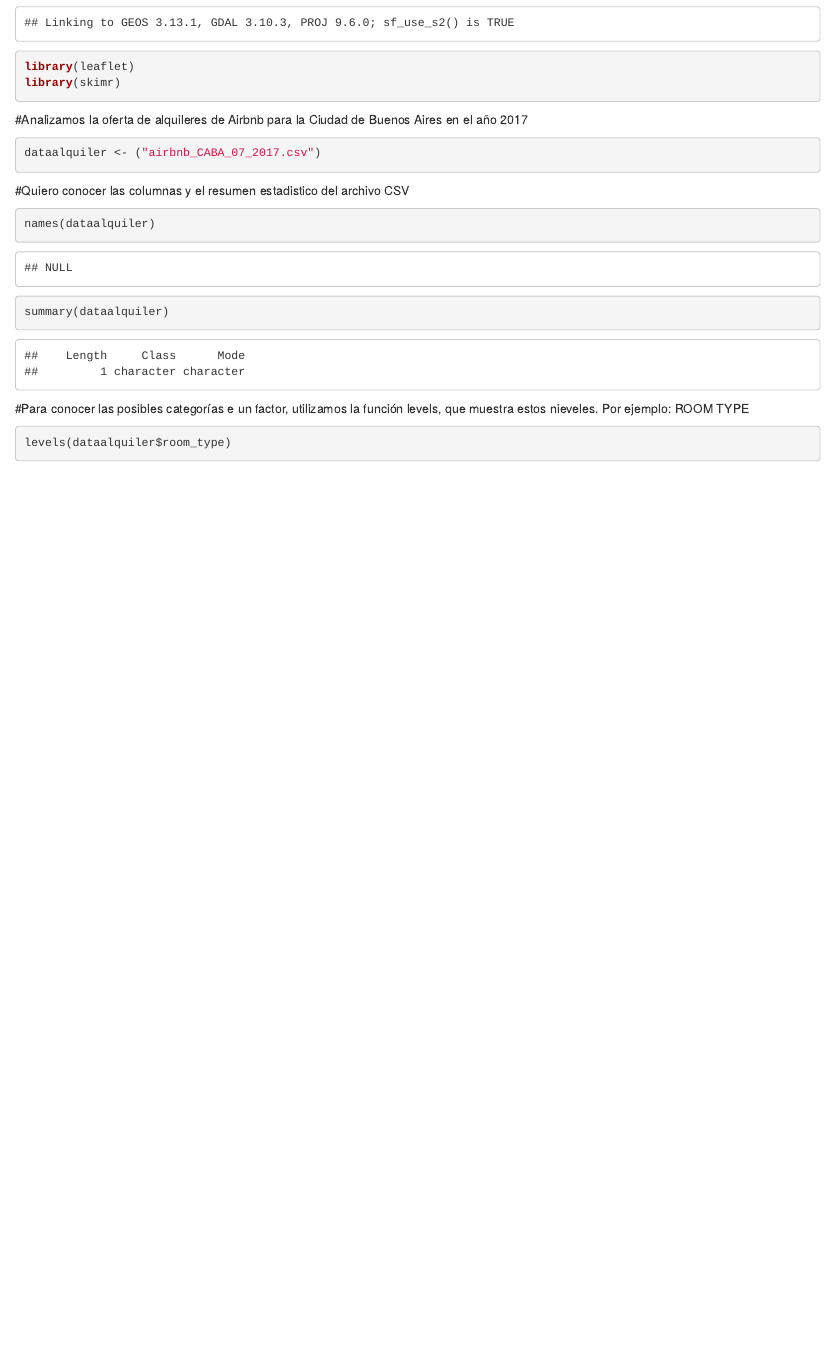
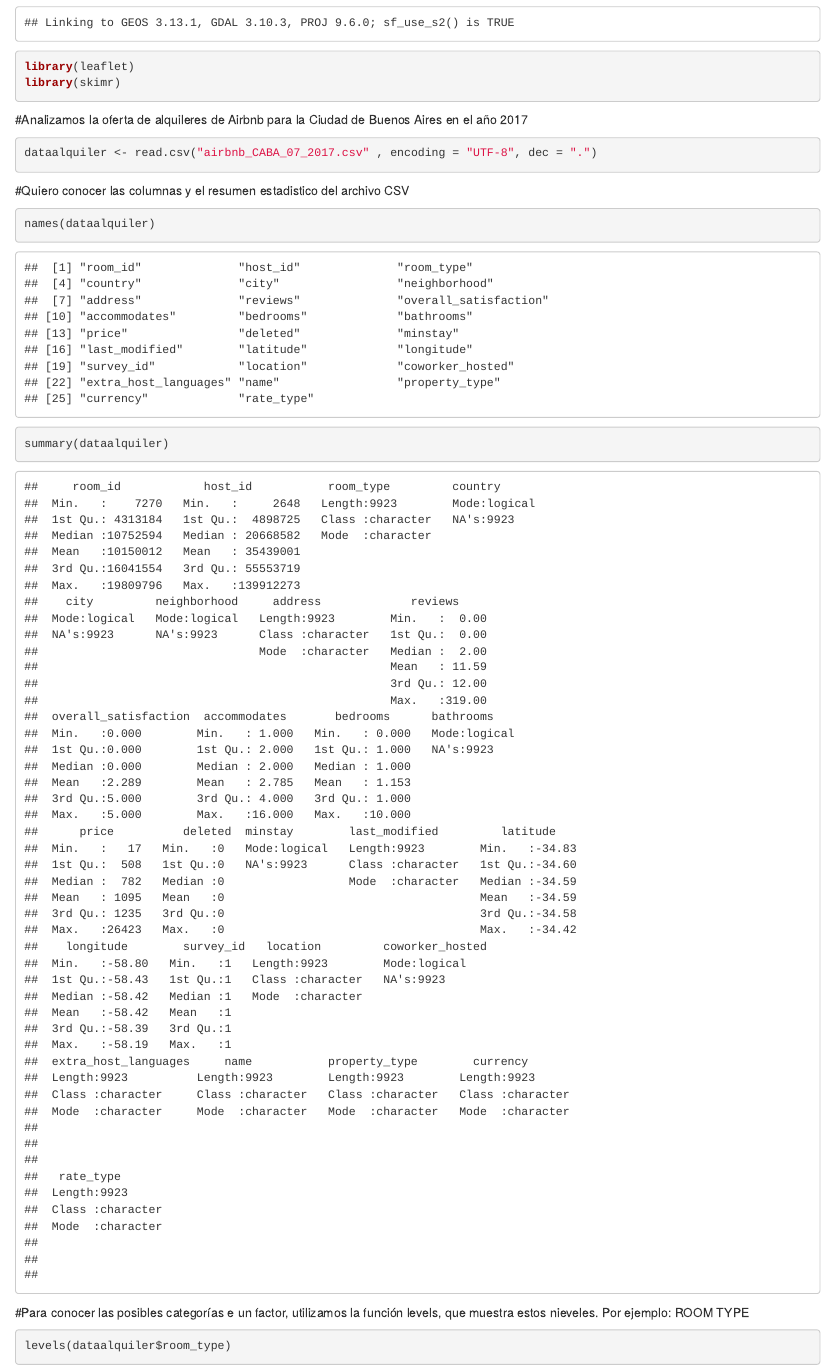
Before and after one commit to Juan-arg/DOMAR_DATOS_IAU2_MEU21, an R Markdown document (trabajo practico 1.Rmd): the page in a window 1100 px wide, from 540 px down. Rendered offline with R 4.5, knitr and Pandoc, with nearby package versions; some code elsewhere in the file could not run offline.

Commit message:
Update trabajo practico 1.Rmd

````diff
--- a/trabajo practico 1.Rmd
+++ b/trabajo practico 1.Rmd
@@ -23,7 +23,7 @@ library(skimr)
 #Analizamos la oferta de alquileres de Airbnb para la Ciudad de Buenos Aires en el año 2017
 
 ```{r}
-dataalquiler <- ("airbnb_CABA_07_2017.csv")
+dataalquiler <- read.csv("airbnb_CABA_07_2017.csv" , encoding = "UTF-8", dec = ".")
 ```
 
 #Quiero conocer las columnas y el resumen estadistico del archivo CSV
````
